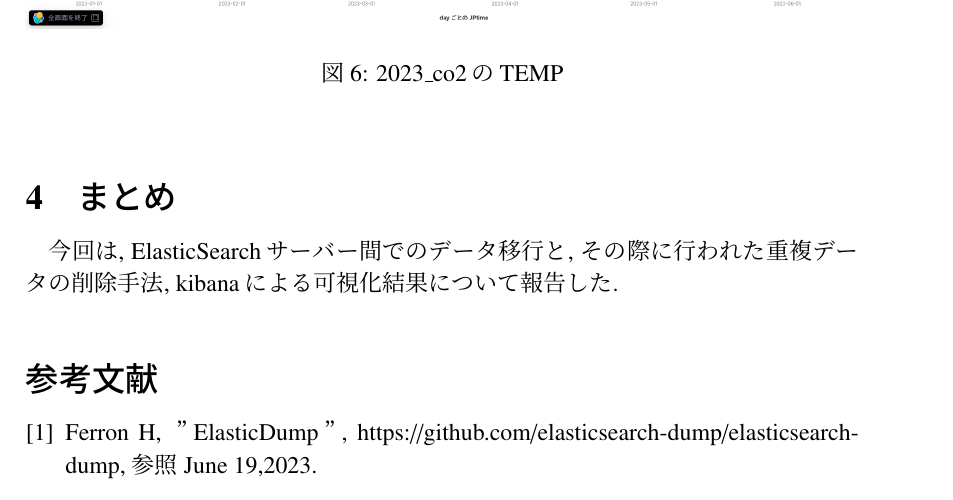
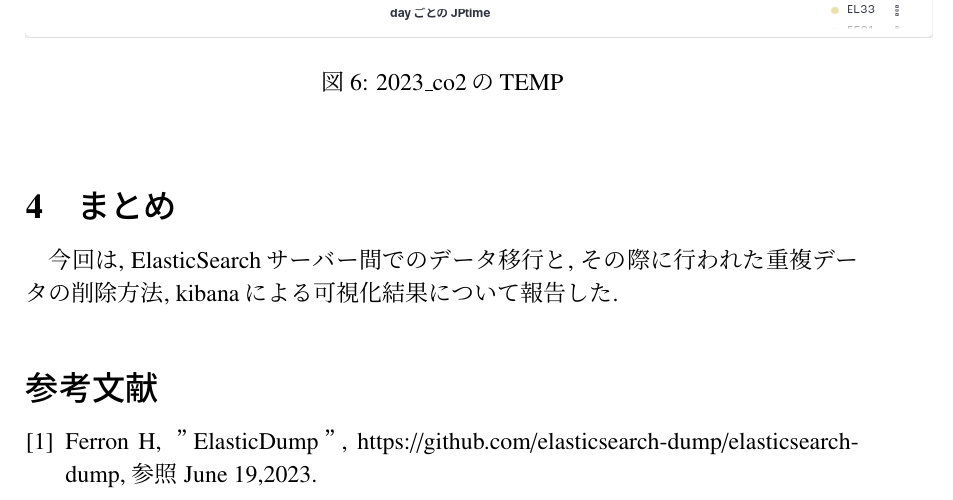
Before and after one commit to sofuetakuma112/lab-reports, a LaTeX document (20230619/TakumaSofue.tex): part of page 5 of 5, cut so that both start at the same text. Compiled offline with pLaTeX and dvipdfmx.

Commit message:
2023/06/19の図を見やすくした

```diff
--- a/20230619/TakumaSofue.tex
+++ b/20230619/TakumaSofue.tex
@@ -117,7 +117,7 @@ SQLiteデータベースはリレーショナルデータベースの一種で
 \end{figure}
 
 \section{まとめ}
-今回は, ElasticSearchサーバー間でのデータ移行と, その際に行われた重複データの削除手法, kibanaによる可視化結果について報告した.
+今回は, ElasticSearchサーバー間でのデータ移行と, その際に行われた重複データの削除方法, kibanaによる可視化結果について報告した.
 
 \begin{thebibliography}{5}
   \bibitem{1}Ferron H, ”ElasticDump”, https://github.com/elasticsearch-dump/elasticsearch-dump, 参照 June 19,2023.
```
Also changed, not shown: 20230619/2022_ppm.png, 20230619/2022_rh.png, 20230619/2022_temp.png, 20230619/2023_ppm.png, 20230619/2023_rh.png, 20230619/2023_temp.png, 20230619/out/TakumaSofue.pdf.
